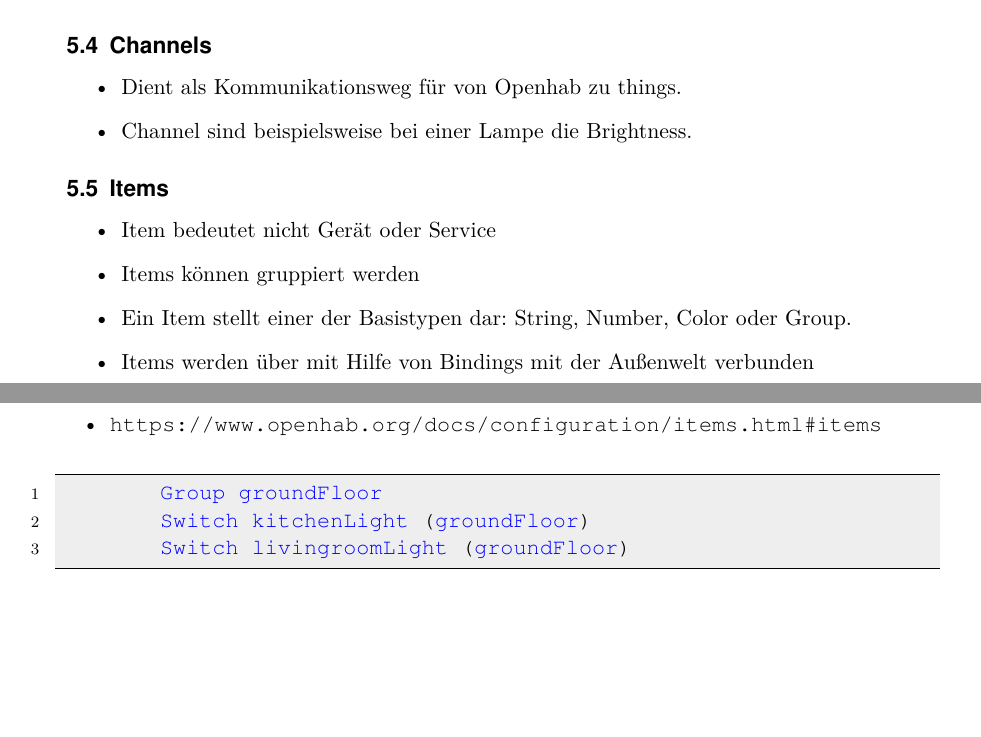
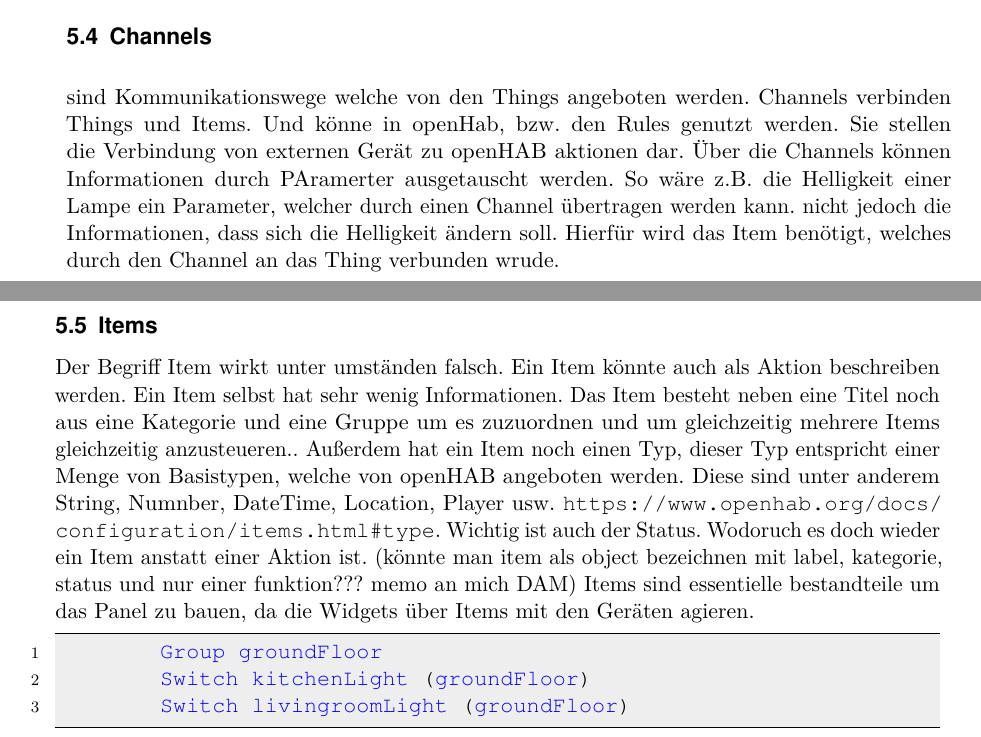
Before and after one commit to LukasKiederle/seminar-sa-ws19-20, a LaTeX thesis (vorlage-seminararbeiten-tex/thesis.tex, which reads vorlage-seminararbeiten-tex/chapters.tex): two parts of pages 11 and 12 of 18 before the commit and two parts of pages 11 and 12 of 19 after it, joined at a grey line, cut so that both start at the same text, the shorter picture padded with empty space. Compiled offline with pdfLaTeX; a missing bibliography style is replaced by a similar one.

Commit message:
txs auto checkin

```diff
--- a/vorlage-seminararbeiten-tex/chapters.tex
+++ b/vorlage-seminararbeiten-tex/chapters.tex
@@ -122,19 +124,14 @@ Things können auf 3 verschiedene arten openHAB hinzugefügt werden
 \end{itemize}
 
 \subsection{Channels}
-\begin{itemize}
-	\item  Dient als Kommunikationsweg für von Openhab zu things.
-	\item Channel sind beispielsweise bei einer Lampe die Brightness.
-\end{itemize}
+sind Kommunikationswege welche von den Things angeboten werden. Channels verbinden Things und Items. Und könne in openHab, bzw. den Rules genutzt werden. Sie stellen die Verbindung von externen Gerät zu openHAB aktionen dar. Über die Channels können Informationen durch PAramerter ausgetauscht werden. So wäre z.B. die Helligkeit einer Lampe ein Parameter, welcher durch einen Channel übertragen werden kann. nicht jedoch die Informationen, dass sich die Helligkeit ändern soll. Hierfür wird das Item benötigt, welches durch den Channel an das Thing verbunden wrude.
 
 \subsection{Items}
-\begin{itemize}
-	\item Item bedeutet nicht Gerät oder Service
-	\item Items können gruppiert werden
-	\item Ein Item stellt einer der Basistypen dar: String, Number, Color oder Group.
-	\item Items werden über mit Hilfe von Bindings mit der Außenwelt verbunden
-	\item \url{https://www.openhab.org/docs/configuration/items.html#items}
-\end{itemize}
+Der Begriff Item wirkt unter umständen falsch. Ein Item könnte auch als Aktion beschreiben werden. Ein Item selbst hat sehr wenig Informationen. Das Item besteht neben eine Titel noch aus eine Kategorie und eine Gruppe um es zuzuordnen und um gleichzeitig mehrere Items gleichzeitig anzusteueren.. Außerdem hat ein Item noch einen Typ, dieser Typ entspricht einer Menge von Basistypen, welche von openHAB angeboten werden. Diese sind unter anderem String, Numnber, DateTime, Location, Player usw. \url{https://www.openhab.org/docs/configuration/items.html#type}.
+Wichtig ist auch der Status. Wodoruch es doch wieder ein Item anstatt einer Aktion ist. (könnte man item als object bezeichnen mit label, kategorie, status und nur einer funktion??? memo an mich DAM)
+Items sind essentielle bestandteile um das Panel zu bauen, da die Widgets über Items mit den Geräten agieren.
+
+
 \begin{lstlisting}[language=java,firstnumber=1,caption=Item-Gruppierung Beispiel,label=lst:group-items]
 	Group groundFloor
 	Switch kitchenLight (groundFloor)
```
Also changed, not shown: vorlage-seminararbeiten-tex/chapters.tex (4 more changed lines).
